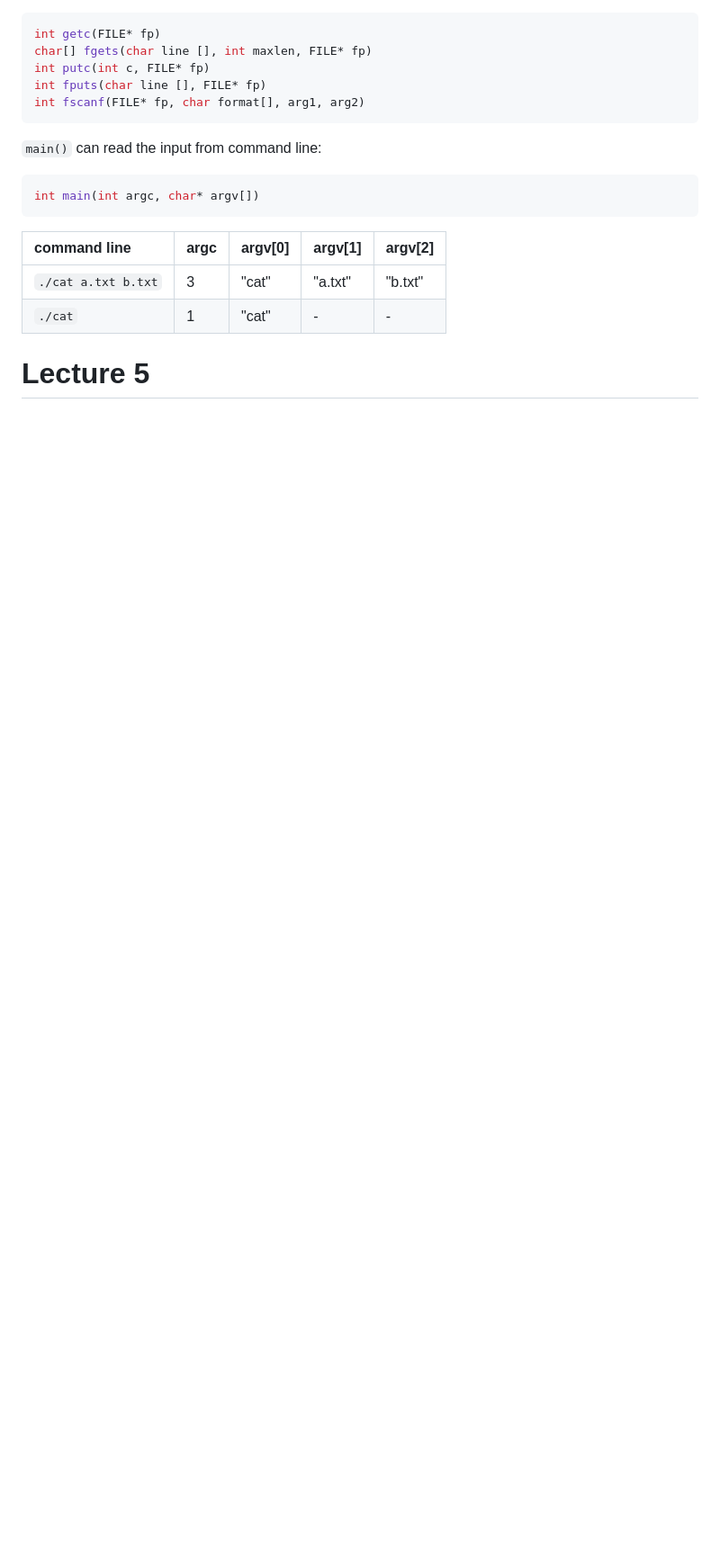
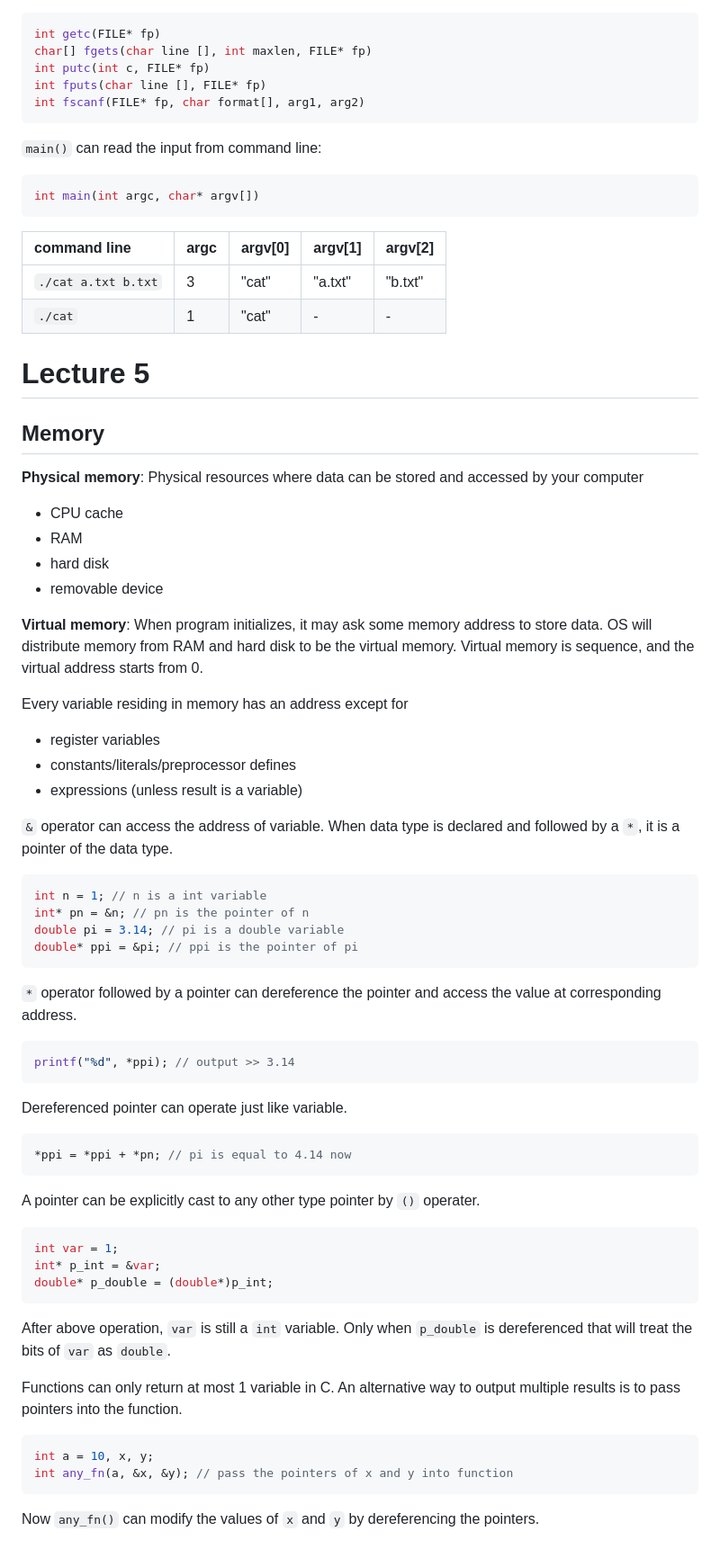
Before and after one commit to kenny880507/SW-FW-Learning-Map, a Markdown page: MIT 6.087/note.md, the part around the change. Shown at 90% size. Drawn GitHub-style; blank space fills up the shorter version.

Commit message:
update MIT 6.087 note

````diff
--- a/MIT 6.087/note.md
+++ b/MIT 6.087/note.md
@@ -421,3 +421,58 @@ int main(int argc, char* argv[])
 | `./cat` | 1 | "cat" | - | - |
 
 # Lecture 5
+
+## Memory
+
+**Physical memory**: Physical resources where data can be stored and accessed by your computer
+  - CPU cache
+  - RAM
+  - hard disk
+  - removable device
+
+**Virtual memory**: When program initializes, it may ask some memory address to store data. OS will distribute memory from RAM and hard disk to be the virtual memory. Virtual memory is sequence, and the virtual address starts from 0.
+
+Every variable residing in memory has an address except for
+  - register variables
+  - constants/literals/preprocessor defines
+  - expressions (unless result is a variable)
+
+`&` operator can access the address of variable. When data type is declared and followed by a `*`, it is a pointer of the data type.
+
+```C
+int n = 1; // n is a int variable
+int* pn = &n; // pn is the pointer of n
+double pi = 3.14; // pi is a double variable
+double* ppi = &pi; // ppi is the pointer of pi
+```
+
+`*` operator followed by a pointer can dereference the pointer and access the value at corresponding address.
+
+```C
+printf("%d", *ppi); // output >> 3.14
+```
+
+Dereferenced pointer can operate just like variable.
+
+```C
+*ppi = *ppi + *pn; // pi is equal to 4.14 now
+```
+
+A pointer can be explicitly cast to any other type pointer by `()` operater.
+
+```C
+int var = 1;
+int* p_int = &var;
+double* p_double = (double*)p_int;
+```
+
+After above operation, `var` is still a `int` variable. Only when `p_double` is dereferenced that will treat the bits of `var` as `double`.
+
+Functions can only return at most 1 variable in C. An alternative way to output multiple results is to pass pointers into the function.
+
+```C
+int a = 10, x, y;
+int any_fn(a, &x, &y); // pass the pointers of x and y into function
+```
+
+Now `any_fn()` can modify the values of `x` and `y` by dereferencing the pointers.
````
